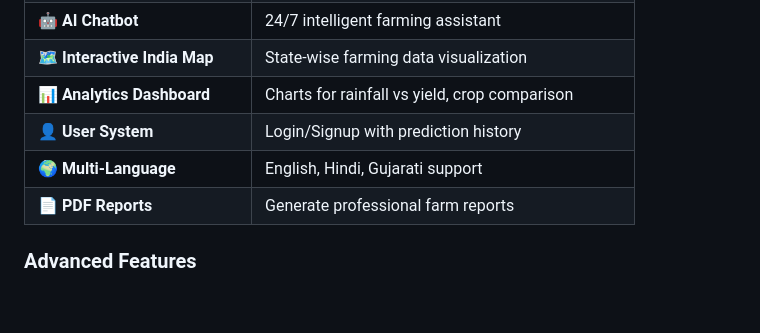
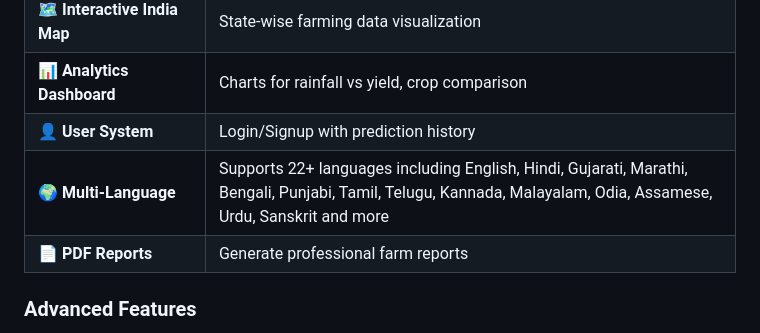
Before and after one commit to jayrajsinh33/-Crop-Yield-Prediction, a Markdown page: README.md, the part around the change. Rendered like a GitHub page; blank space fills up the shorter version.

```diff
--- a/README.md
+++ b/README.md
@@ -57,7 +57,7 @@ FarmAI addresses these challenges by providing:
 | 🗺️ **Interactive India Map** | State-wise farming data visualization |
 | 📊 **Analytics Dashboard** | Charts for rainfall vs yield, crop comparison |
 | 👤 **User System** | Login/Signup with prediction history |
-| 🌍 **Multi-Language** | English, Hindi, Gujarati support |
+| 🌍 **Multi-Language** | Supports 22+ languages including English, Hindi, Gujarati, Marathi, Bengali, Punjabi, Tamil, Telugu, Kannada, Malayalam, Odia, Assamese, Urdu, Sanskrit and more |
 | 📄 **PDF Reports** | Generate professional farm reports |
 
 ### Advanced Features
```
